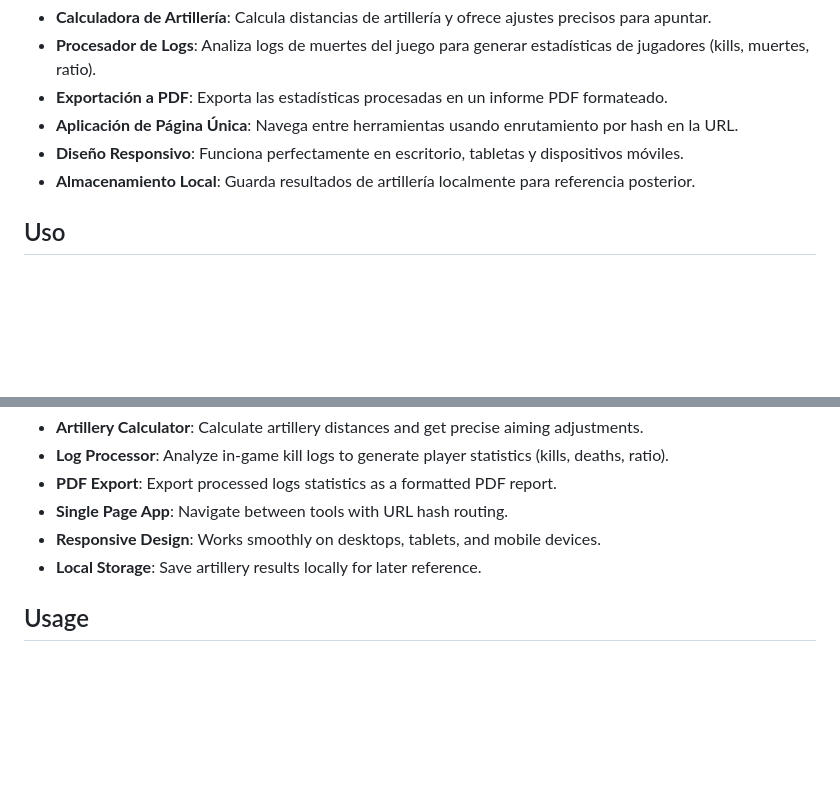
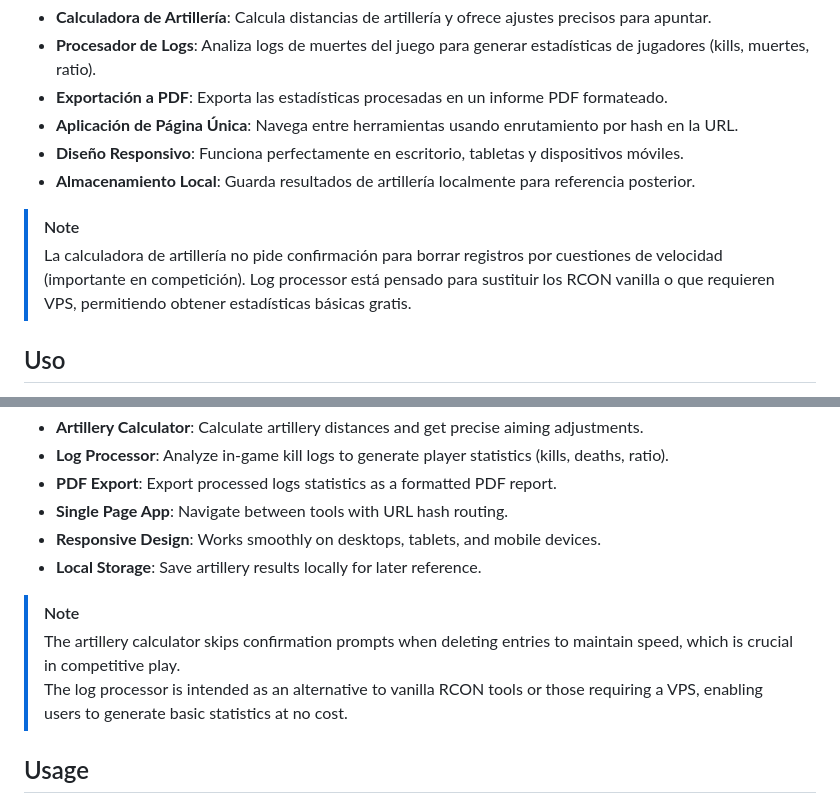
Before and after one commit to RoberMartin-Dev/hll-tools, a Markdown page: README.md, 2 parts joined by grey strips. GitHub-like rendering; blank space fills up the shorter version.

Commit message:
Update README.md
Last by the moment

```diff
--- a/README.md
+++ b/README.md
@@ -9,6 +9,10 @@ Una sencilla aplicación web multi-herramienta para jugadores de Hell Let Loose,
 - **Aplicación de Página Única**: Navega entre herramientas usando enrutamiento por hash en la URL.
 - **Diseño Responsivo**: Funciona perfectamente en escritorio, tabletas y dispositivos móviles.
 - **Almacenamiento Local**: Guarda resultados de artillería localmente para referencia posterior.
+
+> [!NOTE]
+> La calculadora de artillería no pide confirmación para borrar registros por cuestiones de velocidad (importante en competición).
+> Log processor está pensado para sustituir los RCON vanilla o que requieren VPS, permitiendo obtener estadísticas básicas gratis.
 
 ## Uso
 
@@ -56,6 +60,10 @@ A simple multi-tool web app for Hell Let Loose players, featuring:
 - **Responsive Design**: Works smoothly on desktops, tablets, and mobile devices.
 - **Local Storage**: Save artillery results locally for later reference.
 
+> [!NOTE]
+> The artillery calculator skips confirmation prompts when deleting entries to maintain speed, which is crucial in competitive play.
+> The log processor is intended as an alternative to vanilla RCON tools or those requiring a VPS, enabling users to generate basic statistics at no cost.
+
 ## Usage
 
 1. Open the app in a modern browser.
```
